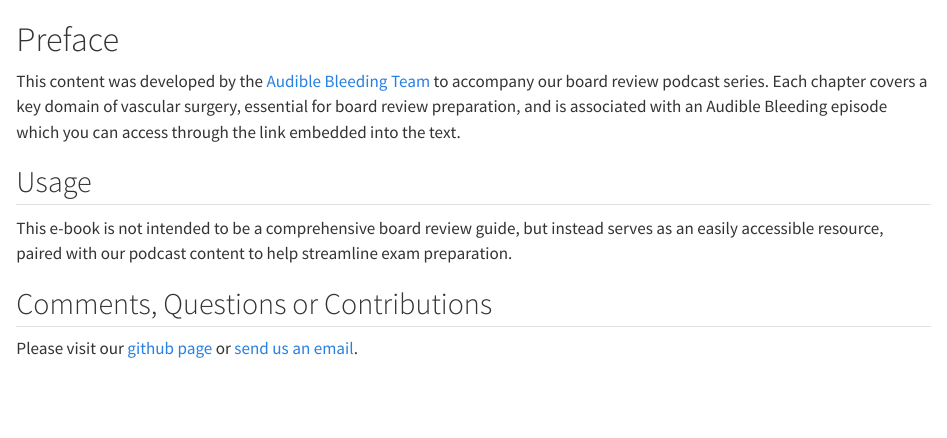
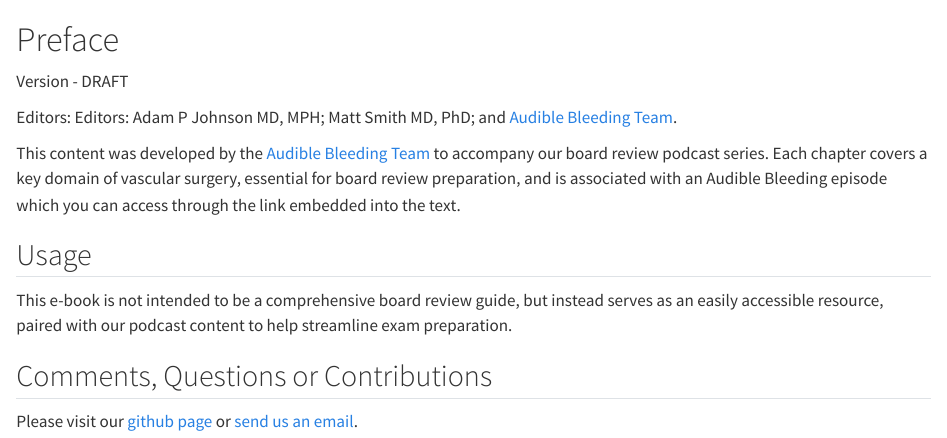
Before and after one commit to matt-chia/vs-examprep, a Quarto document (index.qmd): the page in a window 1100 px wide, from its top. Rendered offline with R 4.5, knitr and Pandoc in place of Quarto, with nearby package versions.

Commit message:
Transfer from Bookdown

```diff
--- a/index.qmd
+++ b/index.qmd
@@ -1,4 +1,8 @@
 # Preface {.unnumbered}
+
+Version - DRAFT
+
+Editors: Editors: Adam P Johnson MD, MPH; Matt Smith MD, PhD; and [Audible Bleeding Team](https://www.audiblebleeding.com/about-1/).
 
 This content was developed by the [Audible Bleeding Team](https://www.audiblebleeding.com/about-1/) to accompany our board review podcast series.
 Each chapter covers a key domain of vascular surgery, essential for board review preparation, and is associated with an Audible Bleeding episode which you can access through the link embedded into the text.
```
